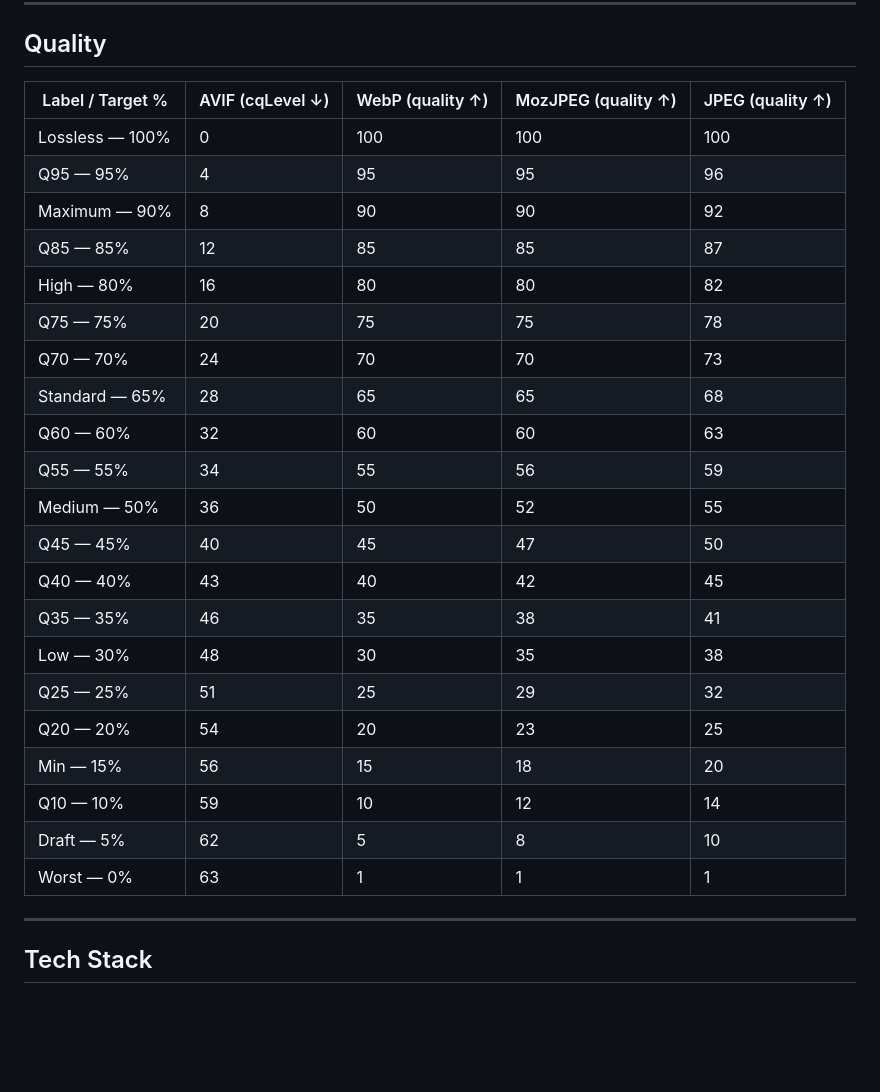
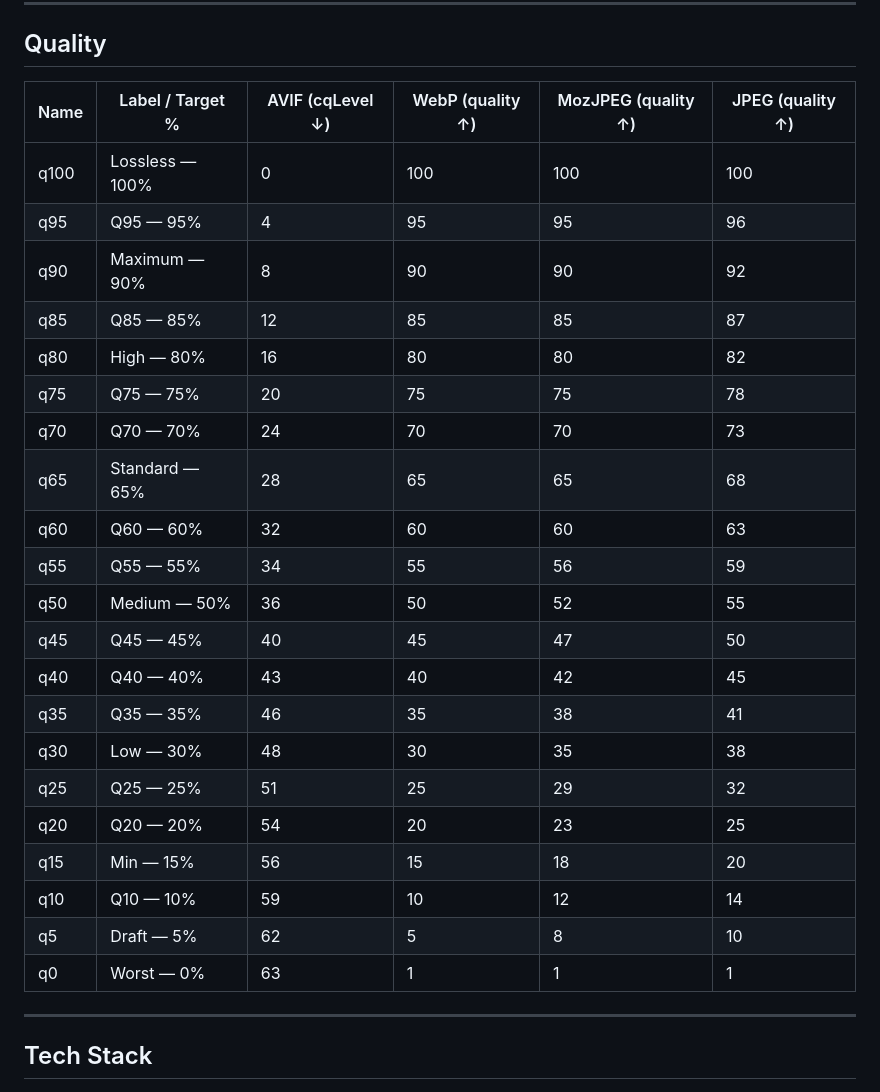
Before and after one commit to alfamirio/image-bulk-converter, a Markdown page: README.md, the part around the change. GitHub-like rendering; blank space fills up the shorter version.

```diff
--- a/README.md
+++ b/README.md
@@ -75,29 +75,29 @@ Advanced mode exposes the complete preset matrix for fine-grained control.
 
 ## Quality
 
-| Label / Target % | AVIF (cqLevel ↓) | WebP (quality ↑) | MozJPEG (quality ↑) | JPEG (quality ↑) |
-| --- | --- | --- | --- | --- |
-| Lossless — 100% | 0 | 100 | 100 | 100 |
-| Q95 — 95% | 4 | 95 | 95 | 96 |
-| Maximum — 90% | 8 | 90 | 90 | 92 |
-| Q85 — 85% | 12 | 85 | 85 | 87 |
-| High — 80% | 16 | 80 | 80 | 82 |
-| Q75 — 75% | 20 | 75 | 75 | 78 |
-| Q70 — 70% | 24 | 70 | 70 | 73 |
-| Standard — 65% | 28 | 65 | 65 | 68 |
-| Q60 — 60% | 32 | 60 | 60 | 63 |
-| Q55 — 55% | 34 | 55 | 56 | 59 |
-| Medium — 50% | 36 | 50 | 52 | 55 |
-| Q45 — 45% | 40 | 45 | 47 | 50 |
-| Q40 — 40% | 43 | 40 | 42 | 45 |
-| Q35 — 35% | 46 | 35 | 38 | 41 |
-| Low — 30% | 48 | 30 | 35 | 38 |
-| Q25 — 25% | 51 | 25 | 29 | 32 |
-| Q20 — 20% | 54 | 20 | 23 | 25 |
-| Min — 15% | 56 | 15 | 18 | 20 |
-| Q10 — 10% | 59 | 10 | 12 | 14 |
-| Draft — 5% | 62 | 5 | 8 | 10 |
-| Worst — 0% | 63 | 1 | 1 | 1 |
+| Name | Label / Target % | AVIF (cqLevel ↓) | WebP (quality ↑) | MozJPEG (quality ↑) | JPEG (quality ↑) |
+| --- | --- | --- | --- | --- | --- |
+| q100 | Lossless — 100% | 0 | 100 | 100 | 100 |
+| q95 | Q95 — 95% | 4 | 95 | 95 | 96 |
+| q90 | Maximum — 90% | 8 | 90 | 90 | 92 |
+| q85 | Q85 — 85% | 12 | 85 | 85 | 87 |
+| q80 | High — 80% | 16 | 80 | 80 | 82 |
+| q75 | Q75 — 75% | 20 | 75 | 75 | 78 |
+| q70 | Q70 — 70% | 24 | 70 | 70 | 73 |
+| q65 | Standard — 65% | 28 | 65 | 65 | 68 |
+| q60 | Q60 — 60% | 32 | 60 | 60 | 63 |
+| q55 | Q55 — 55% | 34 | 55 | 56 | 59 |
+| q50 | Medium — 50% | 36 | 50 | 52 | 55 |
+| q45 | Q45 — 45% | 40 | 45 | 47 | 50 |
+| q40 | Q40 — 40% | 43 | 40 | 42 | 45 |
+| q35 | Q35 — 35% | 46 | 35 | 38 | 41 |
+| q30 | Low — 30% | 48 | 30 | 35 | 38 |
+| q25 | Q25 — 25% | 51 | 25 | 29 | 32 |
+| q20 | Q20 — 20% | 54 | 20 | 23 | 25 |
+| q15 | Min — 15% | 56 | 15 | 18 | 20 |
+| q10 | Q10 — 10% | 59 | 10 | 12 | 14 |
+| q5 | Draft — 5% | 62 | 5 | 8 | 10 |
+| q0 | Worst — 0% | 63 | 1 | 1 | 1 |
 
 ---
 
```
